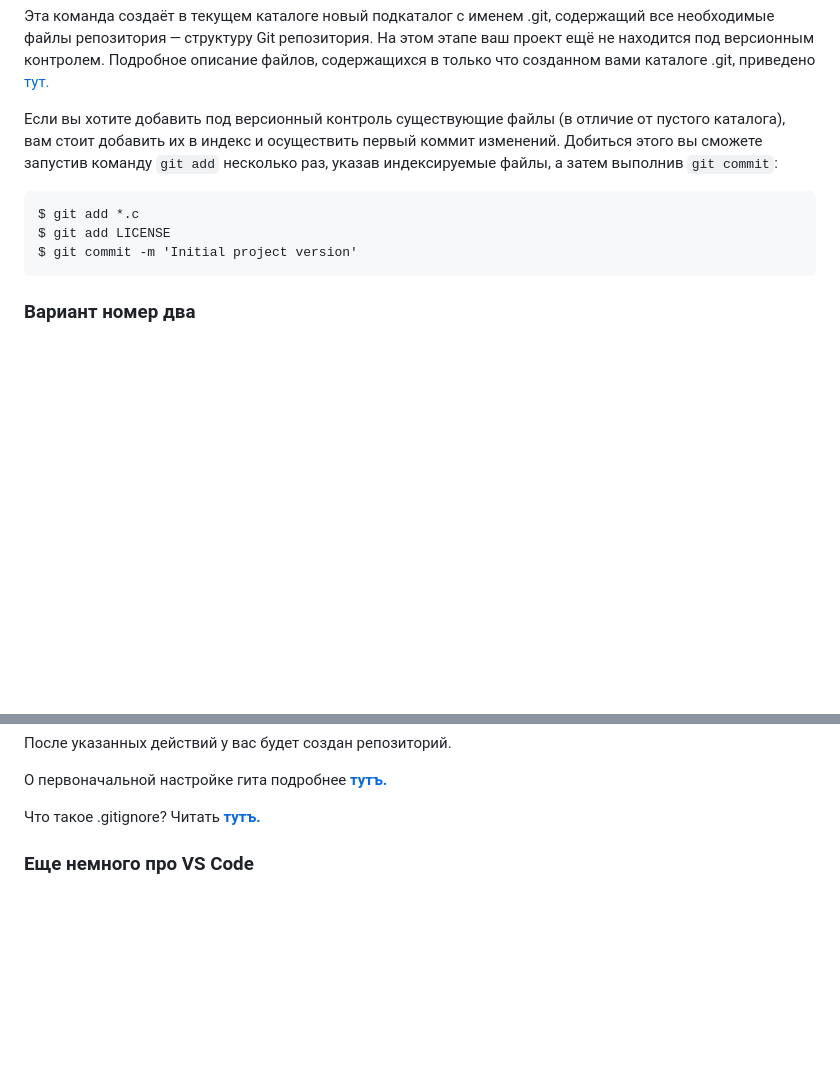
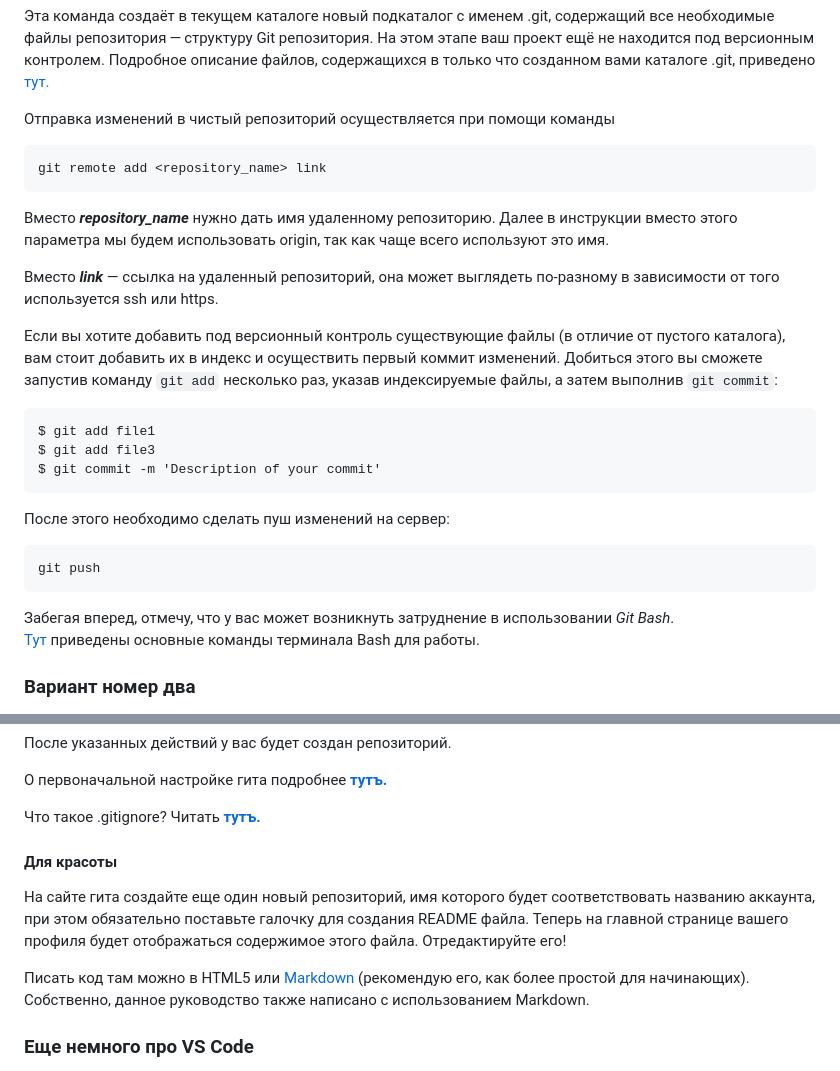
Before and after one commit to ZebraHead22/Informatics, a Markdown page: README.md, 2 parts joined by grey strips. Rendered like a GitHub page; blank space fills up the shorter version.

````diff
--- a/README.md
+++ b/README.md
@@ -81,14 +81,29 @@ $ git init
 
 Эта команда создаёт в текущем каталоге новый подкаталог с именем .git, содержащий все необходимые файлы репозитория — структуру Git репозитория. На этом этапе ваш проект ещё не находится под версионным контролем. Подробное описание файлов, содержащихся в только что созданном вами каталоге .git, приведено [тут.](https://git-scm.com/book/ru/v2/Git-изнутри-Сантехника-и-Фарфор#ch10-git-internals)
 
+Отправка изменений в чистый репозиторий осуществляется при помощи команды
+
+```
+git remote add <repository_name> link
+```
+Вместо ***repository_name*** нужно дать имя удаленному репозиторию. Далее в инструкции вместо этого параметра мы будем использовать origin, так как чаще всего используют это имя.
+
+Вместо ***link*** — ссылка на удаленный репозиторий, она может выглядеть по-разному в зависимости от того используется ssh или https.
 
 Если вы хотите добавить под версионный контроль существующие файлы (в отличие от пустого каталога), вам стоит добавить их в индекс и осуществить первый коммит изменений. Добиться этого вы сможете запустив команду `git add` несколько раз, указав индексируемые файлы, а затем выполнив `git commit`:
 
 ```
-$ git add *.c
-$ git add LICENSE
-$ git commit -m 'Initial project version'
+$ git add file1
+$ git add file3
+$ git commit -m 'Description of your commit'
 ```
+После этого необходимо сделать пуш изменений на сервер:
+
+```
+git push
+```
+Забегая вперед, отмечу, что у вас может возникнуть затруднение в использовании *Git Bash*.
+[Тут](#title3) приведены основные команды терминала Bash для работы.
 
 ### Вариант номер два
 
@@ -105,6 +120,12 @@ $ git clone [тут наш адрес]
 
 Что такое .gitignore? Читать [**тутъ.**](https://docs.github.com/ru/get-started/getting-started-with-git/ignoring-files)
 
+#### Для красоты
+
+На сайте гита создайте еще один новый репозиторий, имя которого будет соответствовать названию аккаунта, при этом обязательно поставьте галочку для создания README файла.
+Теперь на главной странице вашего профиля будет отображаться содержимое этого файла. Отредактируйте его!
+
+Писать код там можно в HTML5 или [Markdown](https://www.markdownguide.org/basic-syntax/) (рекомендую его, как более простой для начинающих). Собственно, данное руководство также написано с использованием Markdown.
 
 ### Еще немного про VS Code
 
````
Also changed, not shown: other parts of README.md (+35 -0 lines), 404.png (added).
